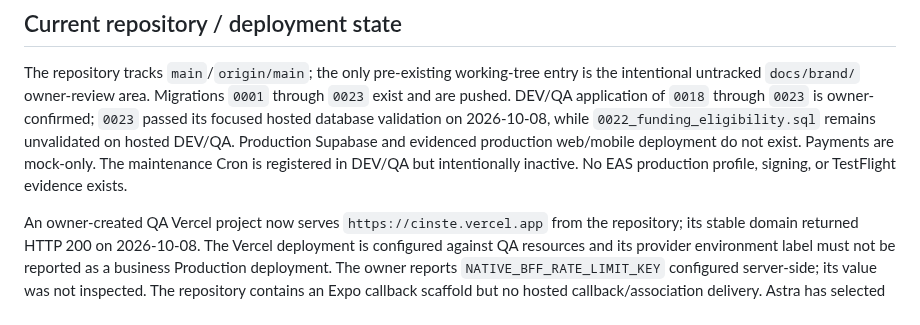
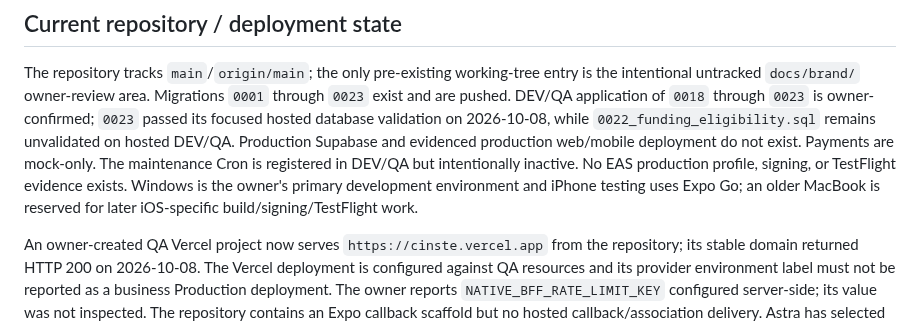
Before and after one commit to sametivon/cinste, a Markdown page: docs/current/architect-handoff.md, the part around one of its changes. Drawn GitHub-style.

```diff
--- a/docs/current/architect-handoff.md
+++ b/docs/current/architect-handoff.md
@@ -127,7 +136,9 @@ validation on 2026-10-08, while `0022_funding_eligibility.sql` remains
 unvalidated on hosted DEV/QA. Production Supabase and evidenced
 production web/mobile deployment do not exist. Payments are mock-only. The
 maintenance Cron is registered in DEV/QA but intentionally inactive. No EAS
-production profile, signing, or TestFlight evidence exists.
+production profile, signing, or TestFlight evidence exists. Windows is the
+owner's primary development environment and iPhone testing uses Expo Go; an
+older MacBook is reserved for later iOS-specific build/signing/TestFlight work.
 
 An owner-created QA Vercel project now serves `https://cinste.vercel.app` from
 the repository; its stable domain returned HTTP 200 on 2026-10-08. The Vercel
```
Also changed, not shown: other parts of docs/current/architect-handoff.md (+21 -12 lines), docs/current/current-state.md (+11 -6 lines).
